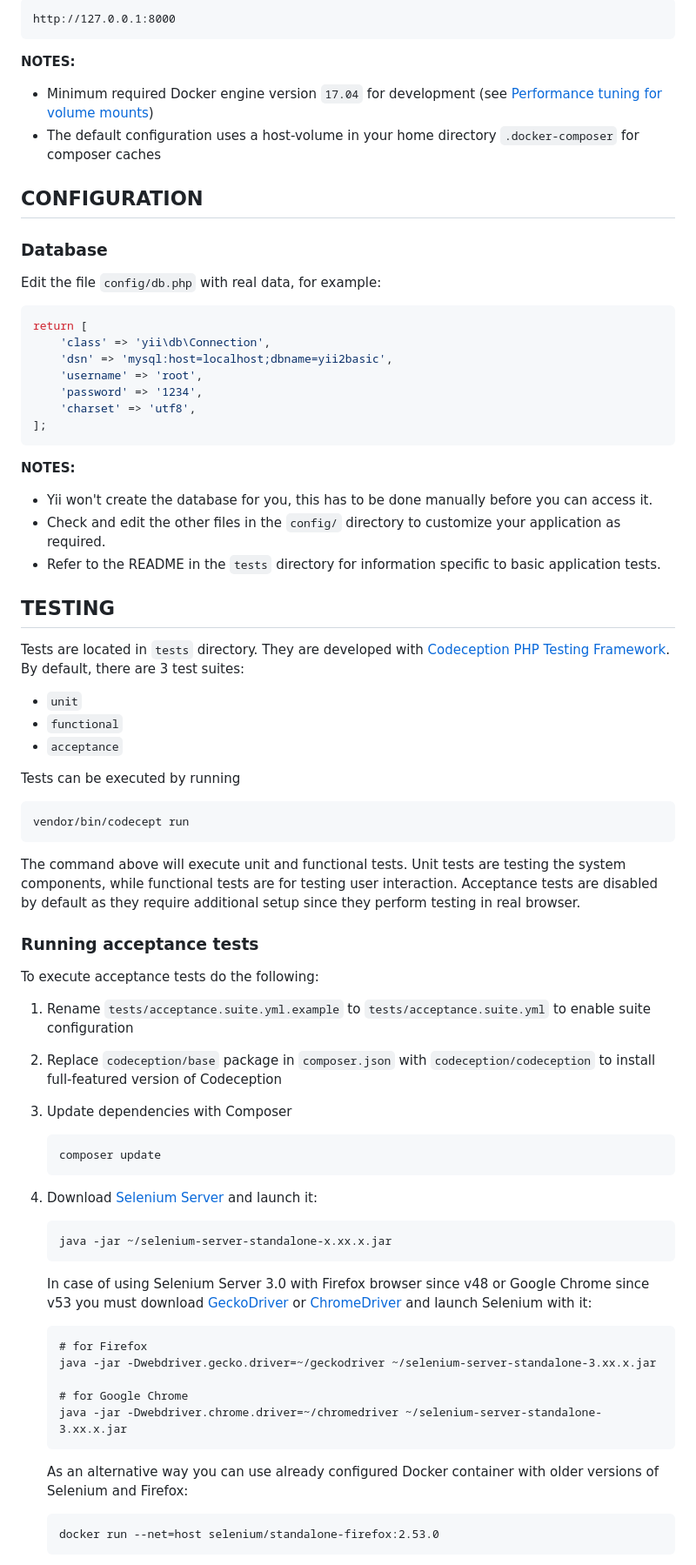
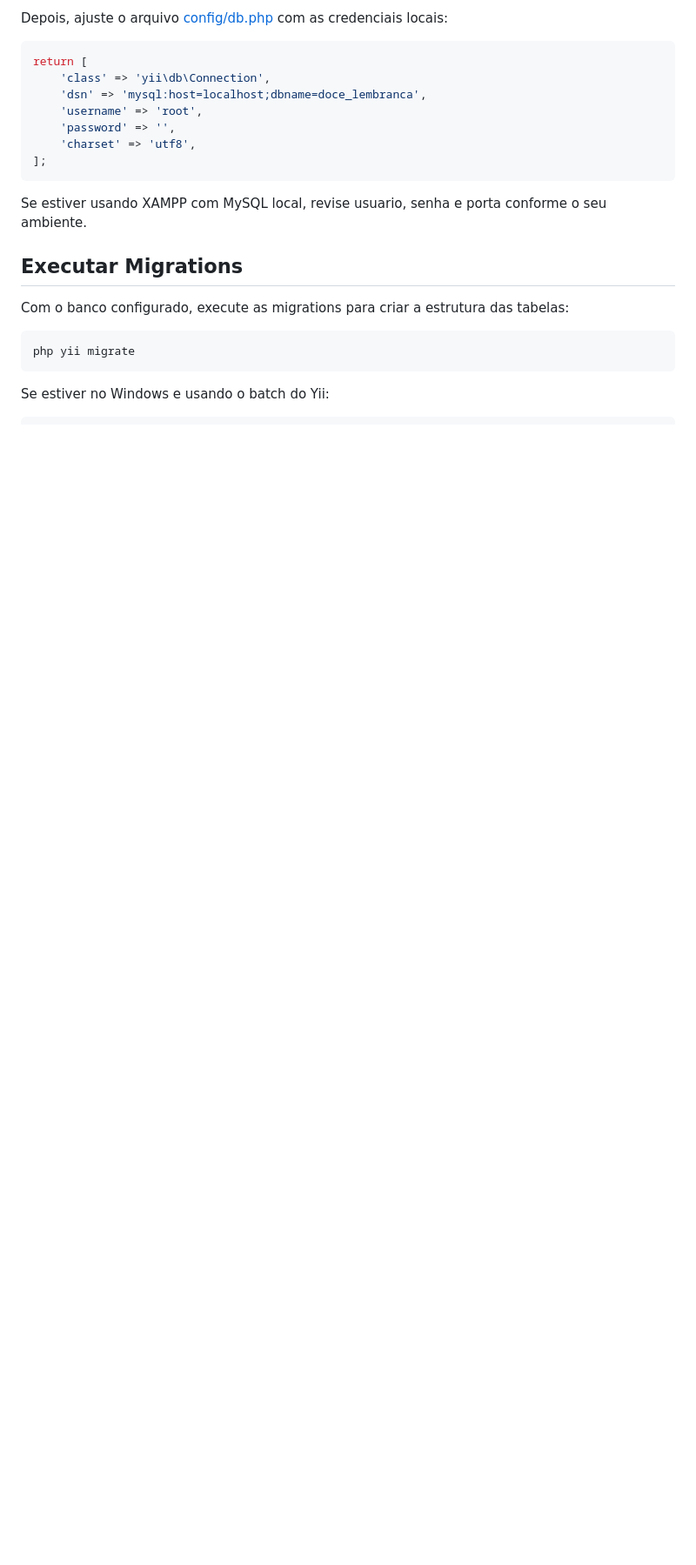
Before and after one commit to igorjcg/controle-estoque-doce-lembranca, a Markdown page: README.md, the part around one of its changes. Shown at 87% size. Drawn GitHub-style; blank space fills up the shorter version.

Commit message:
Alteração do README.md

````diff
--- a/README.md
+++ b/README.md
@@ -100,89 +80,25 @@ You can then access the application through the following URL:
 
-    http://127.0.0.1:8000
-
-**NOTES:**
-- Minimum required Docker engine version `17.04` for development (see [Performance tuning for volume mounts](https://docs.docker.com/docker-for-mac/osxfs-caching/))
-- The default configuration uses a host-volume in your home directory `.docker-composer` for composer caches
-
-
-CONFIGURATION
--------------
-
-### Database
-
-Edit the file `config/db.php` with real data, for example:
+Depois, ajuste o arquivo [config/db.php](/c:/dev/Codex/controleDeEstoqueDoceLembranca/config/db.php) com as credenciais locais:
 
 ```php
 return [
     'class' => 'yii\db\Connection',
-    'dsn' => 'mysql:host=localhost;dbname=yii2basic',
+    'dsn' => 'mysql:host=localhost;dbname=doce_lembranca',
     'username' => 'root',
-    'password' => '1234',
+    'password' => '',
     'charset' => 'utf8',
 ];
 ```
 
-**NOTES:**
-- Yii won't create the database for you, this has to be done manually before you can access it.
-- Check and edit the other files in the `config/` directory to customize your application as required.
-- Refer to the README in the `tests` directory for information specific to basic application tests.
+Se estiver usando XAMPP com MySQL local, revise usuario, senha e porta conforme o seu ambiente.
 
+## Executar Migrations
 
-TESTING
--------
+Com o banco configurado, execute as migrations para criar a estrutura das tabelas:
 
-Tests are located in `tests` directory. They are developed with [Codeception PHP Testing Framework](https://codeception.com/).
-By default, there are 3 test suites:
-
-- `unit`
-- `functional`
-- `acceptance`
-
-Tests can be executed by running
-
-```
-vendor/bin/codecept run
+```bash
+php yii migrate
 ```
 
-The command above will execute unit and functional tests. Unit tests are testing the system components, while functional
-tests are for testing user interaction. Acceptance tests are disabled by default as they require additional setup since
-they perform testing in real browser.
+Se estiver no Windows e usando o batch do Yii:
 
-
-### Running  acceptance tests
-
-To execute acceptance tests do the following:
-
-1. Rename `tests/acceptance.suite.yml.example` to `tests/acceptance.suite.yml` to enable suite configuration
-
-2. Replace `codeception/base` package in `composer.json` with `codeception/codeception` to install full-featured
-   version of Codeception
-
-3. Update dependencies with Composer
-
-    ```
-    composer update
-    ```
-
-4. Download [Selenium Server](https://www.seleniumhq.org/download/) and launch it:
-
-    ```
-    java -jar ~/selenium-server-standalone-x.xx.x.jar
-    ```
-
-    In case of using Selenium Server 3.0 with Firefox browser since v48 or Google Chrome since v53 you must download [GeckoDriver](https://github.com/mozilla/geckodriver/releases) or [ChromeDriver](https://sites.google.com/a/chromium.org/chromedriver/downloads) and launch Selenium with it:
-
-    ```
-    # for Firefox
-    java -jar -Dwebdriver.gecko.driver=~/geckodriver ~/selenium-server-standalone-3.xx.x.jar
-
-    # for Google Chrome
-    java -jar -Dwebdriver.chrome.driver=~/chromedriver ~/selenium-server-standalone-3.xx.x.jar
-    ```
-
-    As an alternative way you can use already configured Docker container with older versions of Selenium and Firefox:
-
-    ```
-    docker run --net=host selenium/standalone-firefox:2.53.0
-    ```
-
````
Also changed, not shown: other parts of README.md (+88 -120 lines).
